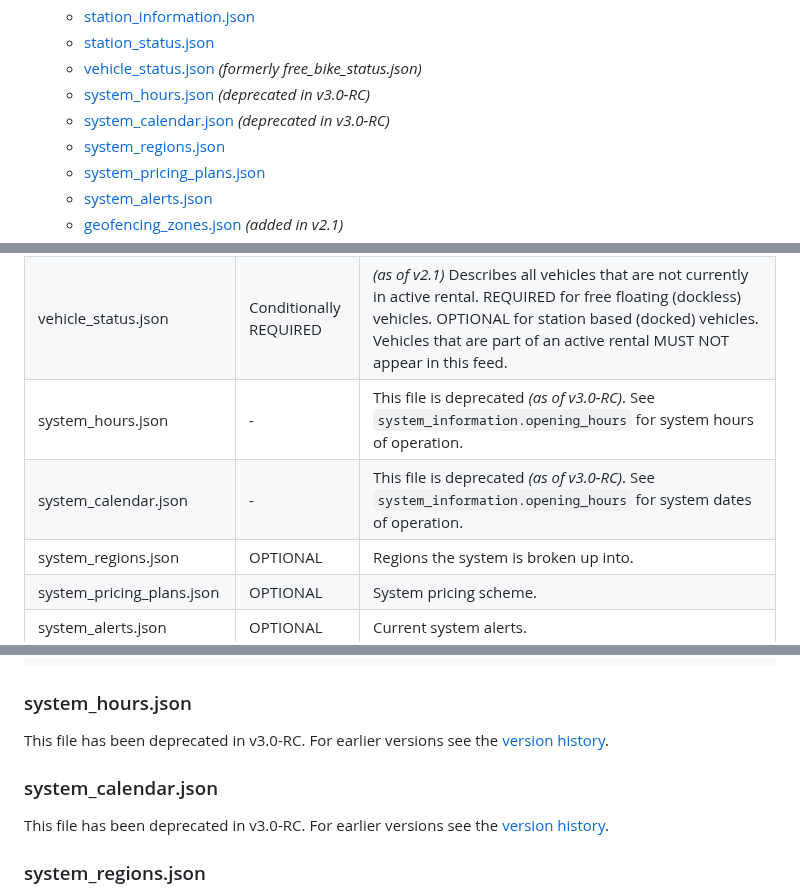
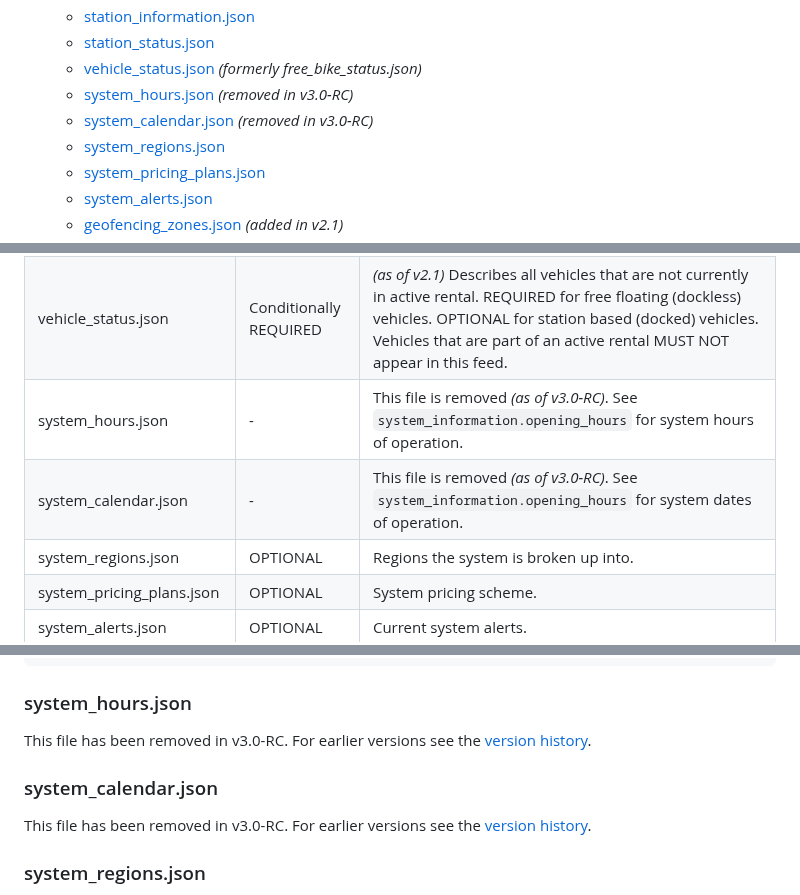
Before and after one commit to MobilityData/gbfs, a Markdown page: gbfs.md, 3 parts joined by grey strips. Drawn GitHub-style.

Commit message:
Mark system_hours and system_calendar as removed (#621)
## Problem
The files system_hours.json and system_calendar.json were removed in https://github.com/MobilityData/gbfs/pull/328. However, the spec says these files were “deprecated”, which usually means permitted, but discouraged.

## Solution
Replace "deprecated” with "removed" for the files system_hours.json and system_calendar.json in the spec.

```diff
--- a/gbfs.md
+++ b/gbfs.md
@@ -30,8 +30,8 @@ The key words "MUST", "MUST NOT", "REQUIRED", "SHALL", "SHALL NOT", "SHOULD", "S
     * [station_information.json](#station_informationjson)
     * [station_status.json](#station_statusjson)
     * [vehicle_status.json](#vehicle_statusjson) *(formerly free_bike_status.json)*
-    * [system_hours.json](#system_hoursjson) *(deprecated in v3.0-RC)*
-    * [system_calendar.json](#system_calendarjson) *(deprecated in v3.0-RC)*
+    * [system_hours.json](#system_hoursjson) *(removed in v3.0-RC)*
+    * [system_calendar.json](#system_calendarjson) *(removed in v3.0-RC)*
     * [system_regions.json](#system_regionsjson)
     * [system_pricing_plans.json](#system_pricing_plansjson)
     * [system_alerts.json](#system_alertsjson)
@@ -70,8 +70,8 @@ vehicle_types.json <br/>*(added in v2.1)* | Conditionally REQUIRED | Describes t
 station_information.json | Conditionally REQUIRED | List of all stations, their capacities and locations. REQUIRED of systems utilizing docks.
 station_status.json | Conditionally REQUIRED | Number of available vehicles and docks at each station and station availability. REQUIRED of systems utilizing docks.
 vehicle_status.json | Conditionally REQUIRED | *(as of v2.1)* Describes all vehicles that are not currently in active rental. REQUIRED for free floating (dockless) vehicles. OPTIONAL for station based (docked) vehicles. Vehicles that are part of an active rental MUST NOT appear in this feed.
-system_hours.json | - | This file is deprecated *(as of v3.0-RC)*. See `system_information.opening_hours` for system hours of operation.
-system_calendar.json | - | This file is deprecated *(as of v3.0-RC)*. See `system_information.opening_hours` for system dates of operation.
+system_hours.json | - | This file is removed *(as of v3.0-RC)*. See `system_information.opening_hours` for system hours of operation.
+system_calendar.json | - | This file is removed *(as of v3.0-RC)*. See `system_information.opening_hours` for system dates of operation.
 system_regions.json | OPTIONAL | Regions the system is broken up into.
 system_pricing_plans.json | OPTIONAL | System pricing scheme.
 system_alerts.json | OPTIONAL | Current system alerts.
@@ -1053,11 +1053,11 @@ Field Name | REQUIRED | Type | Defines
 
 ### system_hours.json
 
-This file has been deprecated in v3.0-RC. For earlier versions see the [version history](https://github.com/MobilityData/gbfs/wiki/Complete-Version-History).
+This file has been removed in v3.0-RC. For earlier versions see the [version history](https://github.com/MobilityData/gbfs/wiki/Complete-Version-History).
 
 ### system_calendar.json
 
-This file has been deprecated in v3.0-RC. For earlier versions see the [version history](https://github.com/MobilityData/gbfs/wiki/Complete-Version-History).
+This file has been removed in v3.0-RC. For earlier versions see the [version history](https://github.com/MobilityData/gbfs/wiki/Complete-Version-History).
 
 ### system_regions.json
 
```
